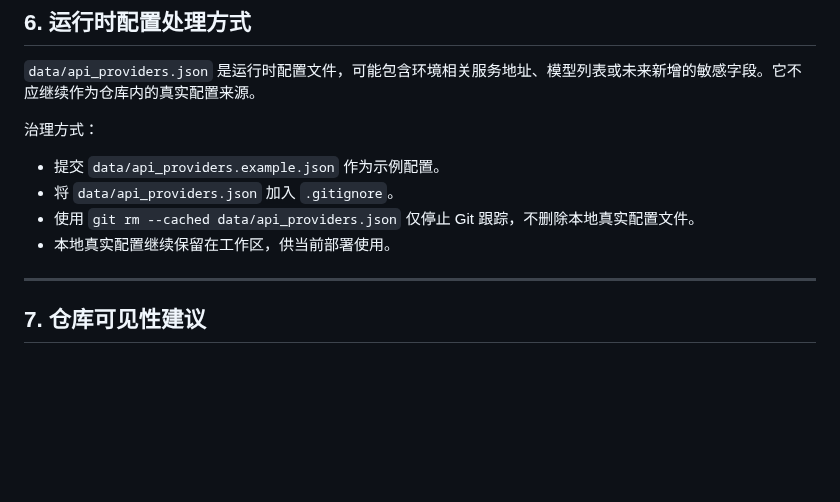
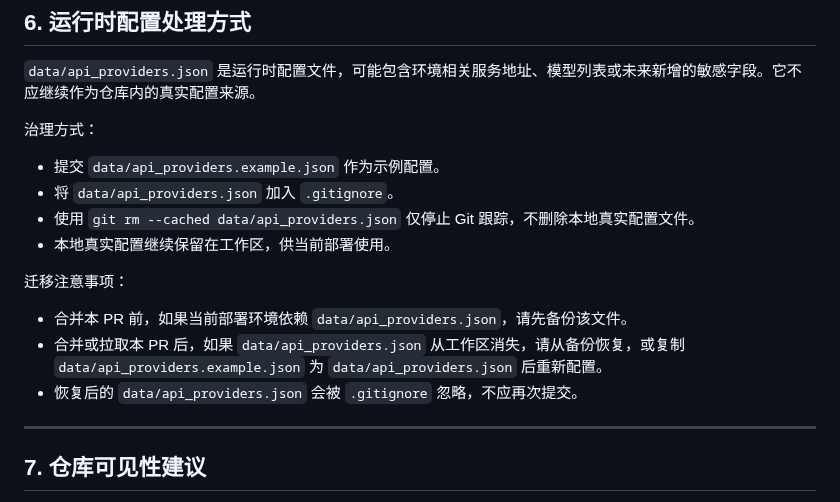
Before and after one commit to MEIS-DaCaiTou/Infinite-Canvas-Enterprise, a Markdown page: SECURITY_BASELINE.md, the part around the change. GitHub-like rendering; blank space fills up the shorter version.

Commit message:
docs: add api providers migration note

```diff
--- a/SECURITY_BASELINE.md
+++ b/SECURITY_BASELINE.md
@@ -100,6 +100,12 @@ python -c "import secrets; print(secrets.token_hex(32))"
 - 使用 `git rm --cached data/api_providers.json` 仅停止 Git 跟踪，不删除本地真实配置文件。
 - 本地真实配置继续保留在工作区，供当前部署使用。
 
+迁移注意事项：
+
+- 合并本 PR 前，如果当前部署环境依赖 `data/api_providers.json`，请先备份该文件。
+- 合并或拉取本 PR 后，如果 `data/api_providers.json` 从工作区消失，请从备份恢复，或复制 `data/api_providers.example.json` 为 `data/api_providers.json` 后重新配置。
+- 恢复后的 `data/api_providers.json` 会被 `.gitignore` 忽略，不应再次提交。
+
 ---
 
 ## 7. 仓库可见性建议
```
